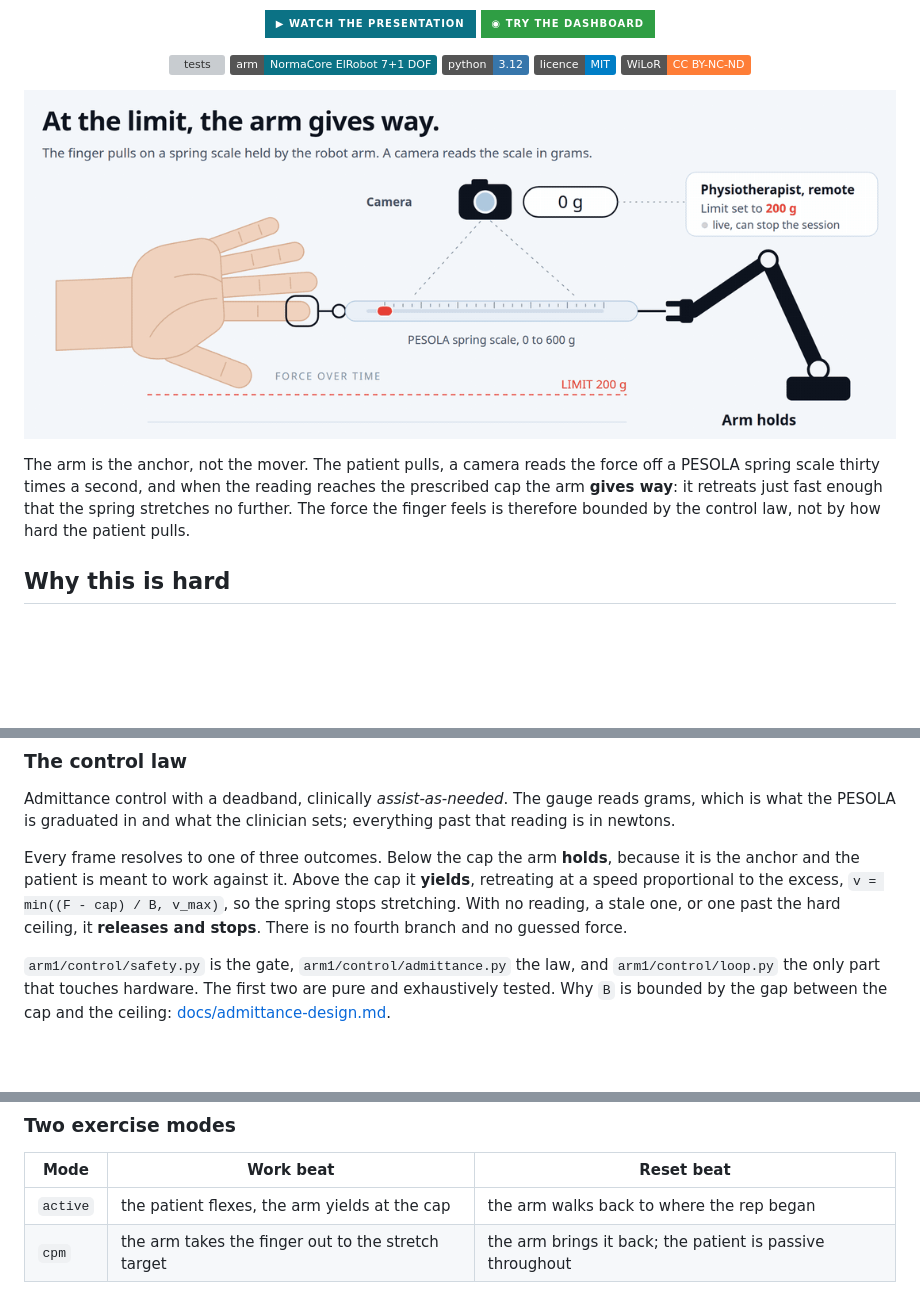
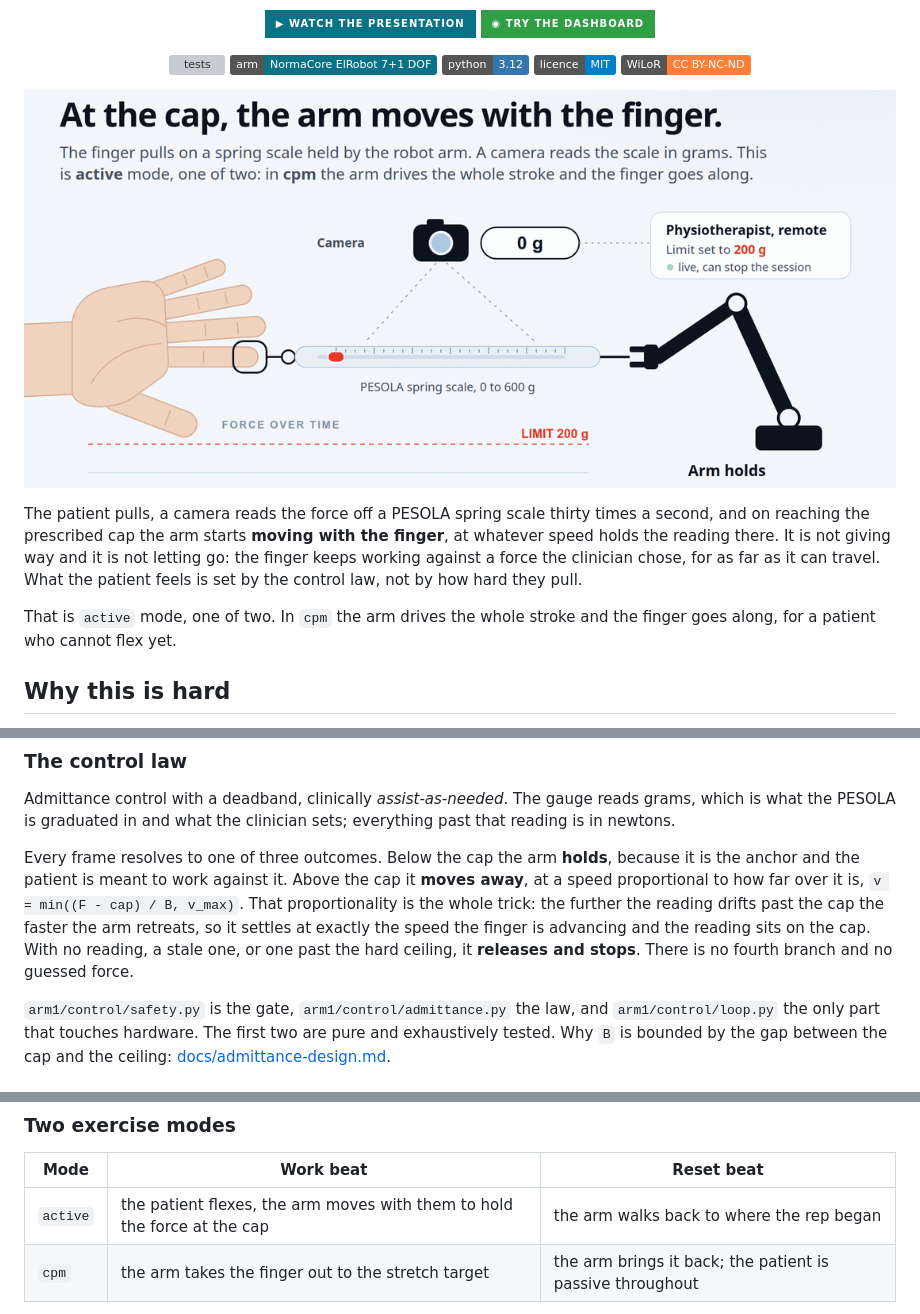
Before and after one commit to anatissera/flexnsense, a Markdown page: README.md, 3 parts joined by grey strips. Rendered like a GitHub page; pictures changed too: docs/images/tether.gif; badges without logos; blank space fills up the shorter version; grey boxes are pictures that could not be loaded.

Commit message:
Say that the arm moves with the finger, not that it gives way
"At the limit, the arm gives way" described the wrong behaviour. The arm does not yield
and it does not let go: above the cap it retreats at a speed proportional to the excess,
which settles at the speed the finger is advancing, so the reading sits on the cap and the
finger keeps working against the force the clinician chose. "Gives way" reads as the arm
quitting, which is the one thing it must not do with a finger tied to it.

The animation always showed the right thing (the trace flat on the limit while the arm
travels); only the words were wrong. Now:

  title   At the limit, the arm gives way.   -> At the cap, the arm moves with the finger.
  status  Limit reached: arm gives way       -> Holding 200 g: the arm follows

The figure also says it is `active` mode, one of two, since the arm drives the whole
stroke in `cpm` and the picture alone would read as the only thing the machine does.

The GIF had no source in the repo, so it could not be corrected without redrawing it.
docs/images/src/tether.html is now that source, lifted from the deck's own slide, and
scripts/preview/render_tether_gif.sh renders it. The page takes a ?t=<ms> parameter that
replays the cycle up to one instant, so the render steps the animation instead of racing a
live clock: two runs produce a byte-identical GIF, confirmed.

The control-law paragraph now explains why the proportional term is what holds the force
steady, rather than calling it a yield and leaving the reader to wonder what stops the arm.

```diff
--- a/README.md
+++ b/README.md
@@ -22,8 +22,12 @@ For recovery after surgery, injury, stroke, or age-related loss of hand strength
 
-The arm is the anchor, not the mover. The patient pulls, a camera reads the force off a PESOLA
-spring scale thirty times a second, and when the reading reaches the prescribed cap the arm
-**gives way**: it retreats just fast enough that the spring stretches no further. The force the
-finger feels is therefore bounded by the control law, not by how hard the patient pulls.
+The patient pulls, a camera reads the force off a PESOLA spring scale thirty times a second,
+and on reaching the prescribed cap the arm starts **moving with the finger**, at whatever speed
+holds the reading there. It is not giving way and it is not letting go: the finger keeps working
+against a force the clinician chose, for as far as it can travel. What the patient feels is set
+by the control law, not by how hard they pull.
+
+That is `active` mode, one of two. In `cpm` the arm drives the whole stroke and the finger goes
+along, for a patient who cannot flex yet.
 
 ## Why this is hard
 
@@ -62,10 +66,12 @@ is what the PESOLA is graduated in and what the clinician sets; everything past
 in newtons.
 
 Every frame resolves to one of three outcomes. Below the cap the arm **holds**, because it is
-the anchor and the patient is meant to work against it. Above the cap it **yields**, retreating
-at a speed proportional to the excess, `v = min((F - cap) / B, v_max)`, so the spring stops
-stretching. With no reading, a stale one, or one past the hard ceiling, it **releases and
-stops**. There is no fourth branch and no guessed force.
+the anchor and the patient is meant to work against it. Above the cap it **moves away**, at a
+speed proportional to how far over it is, `v = min((F - cap) / B, v_max)`. That proportionality
+is the whole trick: the further the reading drifts past the cap the faster the arm retreats, so
+it settles at exactly the speed the finger is advancing and the reading sits on the cap. With no
+reading, a stale one, or one past the hard ceiling, it **releases and stops**. There is no fourth
+branch and no guessed force.
 
 `arm1/control/safety.py` is the gate, `arm1/control/admittance.py` the law, and
 `arm1/control/loop.py` the only part that touches hardware. The first two are pure and
@@ -107,7 +113,7 @@ are involved.
 
 | Mode | Work beat | Reset beat |
 |---|---|---|
-| `active` | the patient flexes, the arm yields at the cap | the arm walks back to where the rep began |
+| `active` | the patient flexes, the arm moves with them to hold the force at the cap | the arm walks back to where the rep began |
 | `cpm` | the arm takes the finger out to the stretch target | the arm brings it back; the patient is passive throughout |
 
 `cpm` is the only mode where the driver does not flip within a repetition, which is the point of
```
Also changed, not shown: other parts of README.md (+1 -1 lines), 2 other files.
